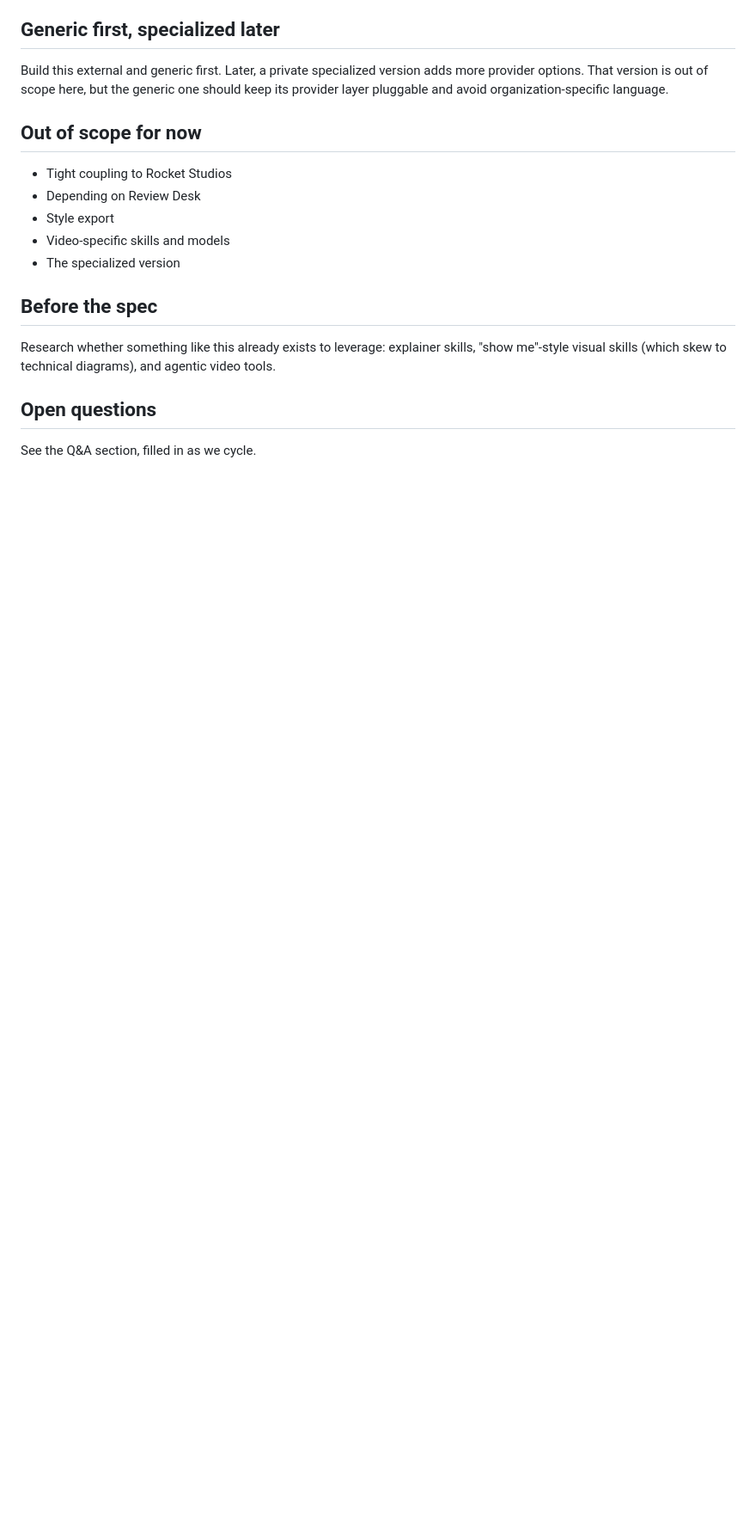
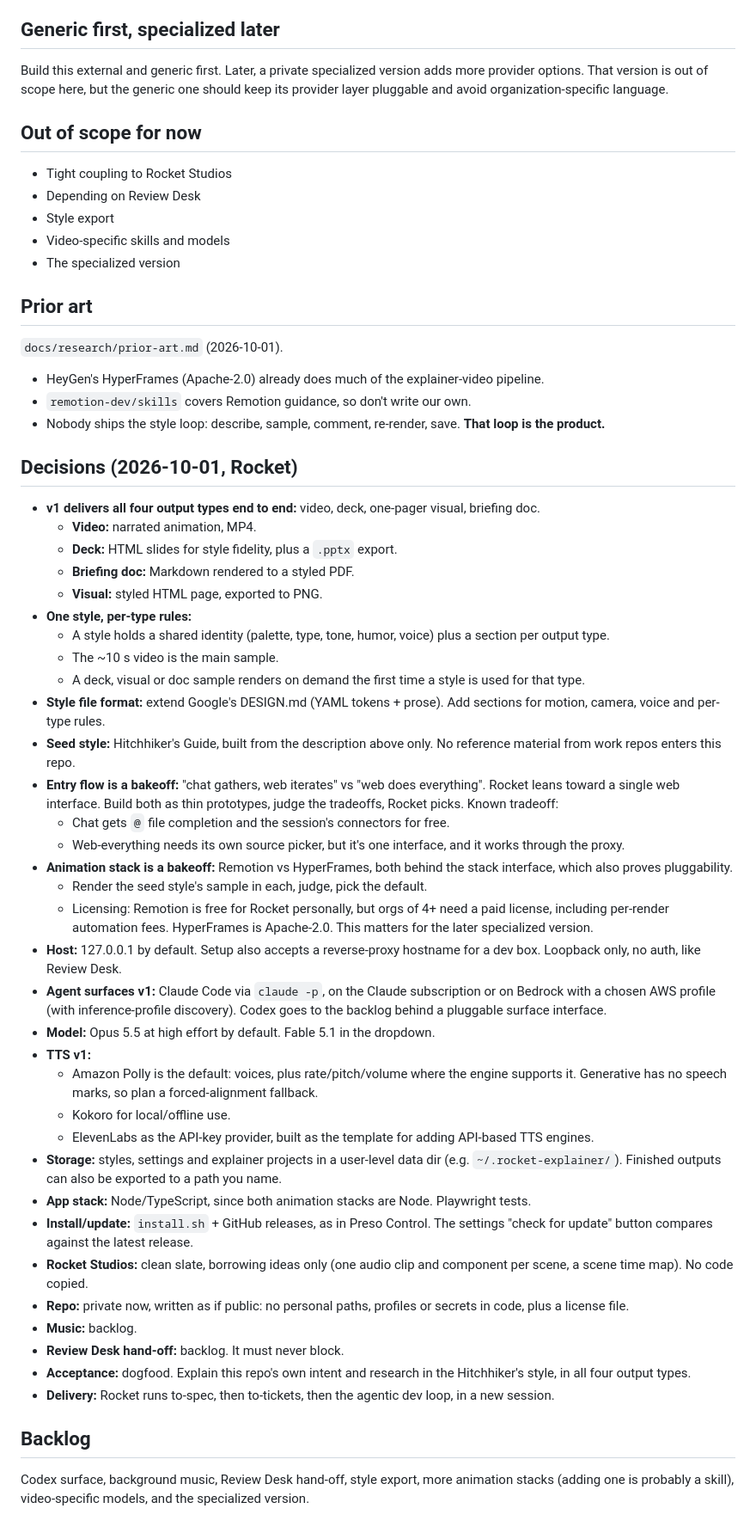
Before and after one commit to jwnichols3/skill-rocket-explainer, a Markdown page: docs/intent/explainer.md, the part around one of its changes. Shown at 86% size. Drawn GitHub-style; blank space fills up the shorter version.

Commit message:
Intent decisions from Q&A; prior-art research
Co-Authored-By: Claude Opus 5.5 <noreply@anthropic.com>
Claude-Session: https://claude.ai/code/session_01KtQHf2v78nRwfNCWdnRgnn

```diff
--- a/docs/intent/explainer.md
+++ b/docs/intent/explainer.md
@@ -104,11 +104,70 @@ pluggable and avoid organization-specific language.
 - Video-specific skills and models
 - The specialized version
 
-## Before the spec
+## Prior art
 
-Research whether something like this already exists to leverage: explainer skills, "show me"-style
-visual skills (which skew to technical diagrams), and agentic video tools.
+`docs/research/prior-art.md` (2026-10-01).
+- HeyGen's HyperFrames (Apache-2.0) already does much of the explainer-video pipeline.
+- `remotion-dev/skills` covers Remotion guidance, so don't write our own.
+- Nobody ships the style loop: describe, sample, comment, re-render, save. **That loop is the
+  product.**
 
-## Open questions
+## Decisions (2026-10-01, Rocket)
 
-See the Q&A section, filled in as we cycle.
+- **v1 delivers all four output types end to end:** video, deck, one-pager visual, briefing doc.
+  - **Video:** narrated animation, MP4.
+  - **Deck:** HTML slides for style fidelity, plus a `.pptx` export.
+  - **Briefing doc:** Markdown rendered to a styled PDF.
+  - **Visual:** styled HTML page, exported to PNG.
+- **One style, per-type rules:**
+  - A style holds a shared identity (palette, type, tone, humor, voice) plus a section per output
+    type.
+  - The ~10 s video is the main sample.
+  - A deck, visual or doc sample renders on demand the first time a style is used for that type.
+- **Style file format:** extend Google's DESIGN.md (YAML tokens + prose). Add sections for motion,
+  camera, voice and per-type rules.
+- **Seed style:** Hitchhiker's Guide, built from the description above only. No reference
+  material from work repos enters this repo.
+- **Entry flow is a bakeoff:** "chat gathers, web iterates" vs "web does everything". Rocket leans
+  toward a single web interface. Build both as thin prototypes, judge the tradeoffs, Rocket picks.
+  Known tradeoff:
+  - Chat gets `@` file completion and the session's connectors for free.
+  - Web-everything needs its own source picker, but it's one interface, and it works through the
+    proxy.
+- **Animation stack is a bakeoff:** Remotion vs HyperFrames, both behind the stack interface, which
+  also proves pluggability.
+  - Render the seed style's sample in each, judge, pick the default.
+  - Licensing: Remotion is free for Rocket personally, but orgs of 4+ need a paid license, including
+    per-render automation fees. HyperFrames is Apache-2.0. This matters for the later specialized
+    version.
+- **Host:** 127.0.0.1 by default. Setup also accepts a reverse-proxy hostname for a dev box.
+  Loopback only, no auth, like Review Desk.
+- **Agent surfaces v1:** Claude Code via `claude -p`, on the Claude subscription or on Bedrock with
+  a chosen AWS profile (with inference-profile discovery). Codex goes to the backlog behind a
+  pluggable surface interface.
+- **Model:** Opus 5.5 at high effort by default. Fable 5.1 in the dropdown.
+- **TTS v1:**
+  - Amazon Polly is the default: voices, plus rate/pitch/volume where the engine supports it.
+    Generative has no speech marks, so plan a forced-alignment fallback.
+  - Kokoro for local/offline use.
+  - ElevenLabs as the API-key provider, built as the template for adding API-based TTS engines.
+- **Storage:** styles, settings and explainer projects in a user-level data dir (e.g.
+  `~/.rocket-explainer/`). Finished outputs can also be exported to a path you name.
+- **App stack:** Node/TypeScript, since both animation stacks are Node. Playwright tests.
+- **Install/update:** `install.sh` + GitHub releases, as in Preso Control. The settings "check for
+  update" button compares against the latest release.
+- **Rocket Studios:** clean slate, borrowing ideas only (one audio clip and component per scene, a
+  scene time map). No code copied.
+- **Repo:** private now, written as if public: no personal paths, profiles or secrets in code, plus
+  a license file.
+- **Music:** backlog.
+- **Review Desk hand-off:** backlog. It must never block.
+- **Acceptance:** dogfood. Explain this repo's own intent and research in the Hitchhiker's style, in
+  all four output types.
+- **Delivery:** Rocket runs to-spec, then to-tickets, then the agentic dev loop, in a new session.
+
+## Backlog
+
+Codex surface, background music, Review Desk hand-off, style export, more animation stacks (adding
+one is probably a skill), video-specific models, and the
+specialized version.
```
Also changed, not shown: other parts of docs/intent/explainer.md (+1 -1 lines), docs/research/prior-art.md (added, +190 -0 lines).
